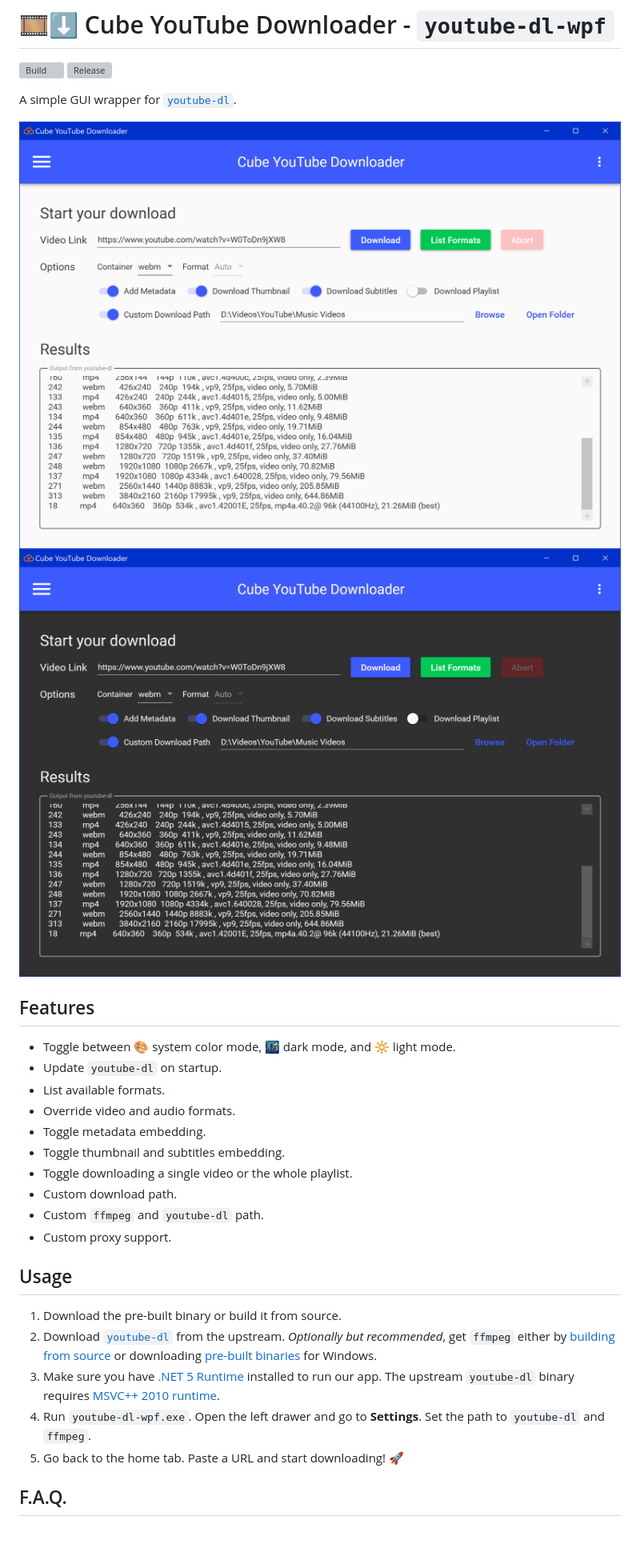
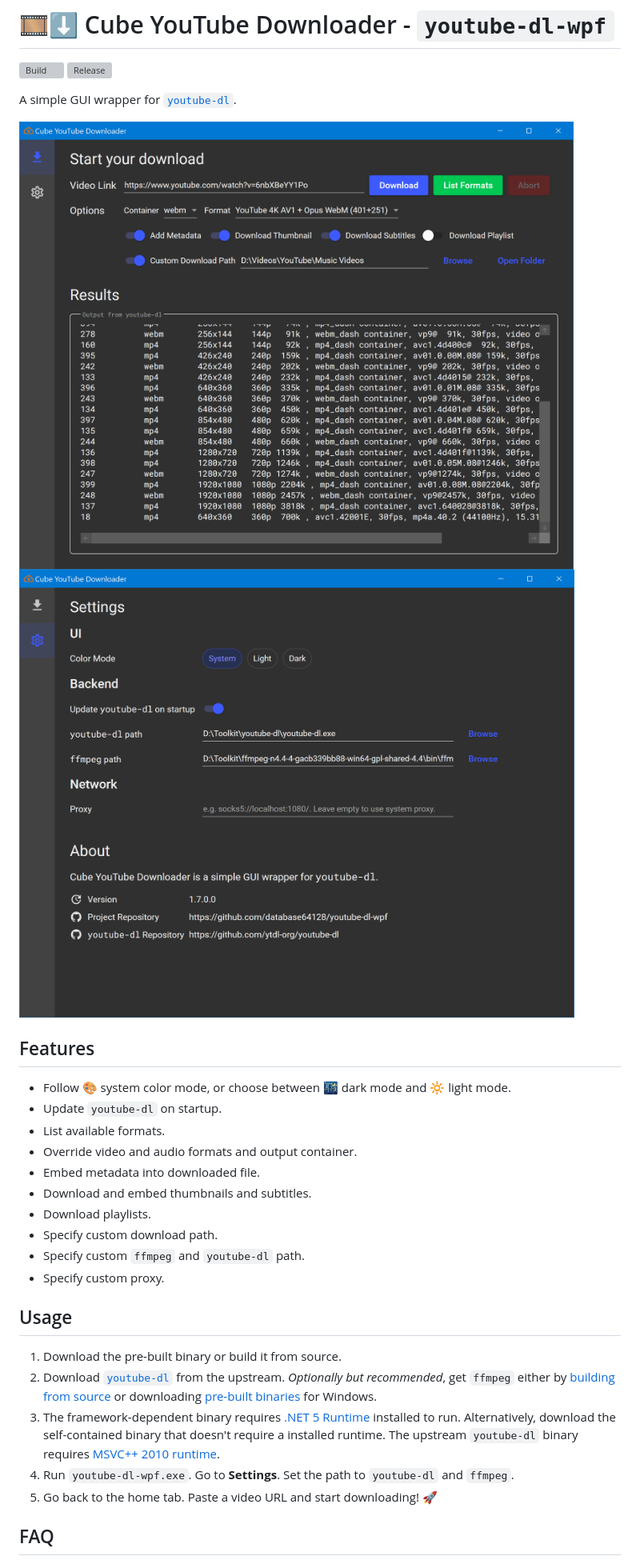
Before and after one commit to database64128/youtube-dl-wpf, a Markdown page: README.md, the part around one of its changes. Shown at 80% size. GitHub-like rendering; pictures changed too: DarkMode.png (deleted), Home.png (added), LightMode.png (deleted); blank space fills up the shorter version; grey boxes are pictures that could not be loaded.

Commit message:
📸 Update screenshots and README.md

```diff
--- a/README.md
+++ b/README.md
@@ -5,29 +5,29 @@
 
 A simple GUI wrapper for [`youtube-dl`](https://github.com/ytdl-org/youtube-dl).
 
-![Light Mode](LightMode.png "Light Mode")
-![Dark Mode](DarkMode.png "Dark Mode")
+![Home](Home.png "Home")
+![Settings](Settings.png "Settings")
 
 ## Features
 
-- Toggle between 🎨 system color mode, 🌃 dark mode, and 🔆 light mode.
+- Follow 🎨 system color mode, or choose between 🌃 dark mode and 🔆 light mode.
 - Update `youtube-dl` on startup.
 - List available formats.
-- Override video and audio formats.
-- Toggle metadata embedding.
-- Toggle thumbnail and subtitles embedding.
-- Toggle downloading a single video or the whole playlist.
-- Custom download path.
-- Custom `ffmpeg` and `youtube-dl` path.
-- Custom proxy support.
+- Override video and audio formats and output container.
+- Embed metadata into downloaded file.
+- Download and embed thumbnails and subtitles.
+- Download playlists.
+- Specify custom download path.
+- Specify custom `ffmpeg` and `youtube-dl` path.
+- Specify custom proxy.
 
 ## Usage
 
 1. Download the pre-built binary or build it from source.
 2. Download [`youtube-dl`](https://github.com/ytdl-org/youtube-dl) from the upstream. _Optionally but recommended_, get `ffmpeg` either by [building from source](https://www.ffmpeg.org/) or downloading [pre-built binaries](https://ffmpeg.zeranoe.com/builds/) for Windows.
-3. Make sure you have [.NET 5 Runtime](https://dotnet.microsoft.com/download/dotnet/5.0) installed to run our app. The upstream `youtube-dl` binary requires [MSVC++ 2010 runtime](https://www.microsoft.com/en-us/download/details.aspx?id=13523).
-4. Run `youtube-dl-wpf.exe`. Open the left drawer and go to __Settings__. Set the path to `youtube-dl` and `ffmpeg`.
-5. Go back to the home tab. Paste a URL and start downloading! 🚀
+3. The framework-dependent binary requires [.NET 5 Runtime](https://dotnet.microsoft.com/download/dotnet/5.0) installed to run. Alternatively, download the self-contained binary that doesn't require a installed runtime. The upstream `youtube-dl` binary requires [MSVC++ 2010 runtime](https://www.microsoft.com/en-us/download/details.aspx?id=13523).
+4. Run `youtube-dl-wpf.exe`. Go to __Settings__. Set the path to `youtube-dl` and `ffmpeg`.
+5. Go back to the home tab. Paste a video URL and start downloading! 🚀
 
-## F.A.Q.
+## FAQ
 
```
Also changed, not shown: other parts of README.md (+22 -14 lines).
